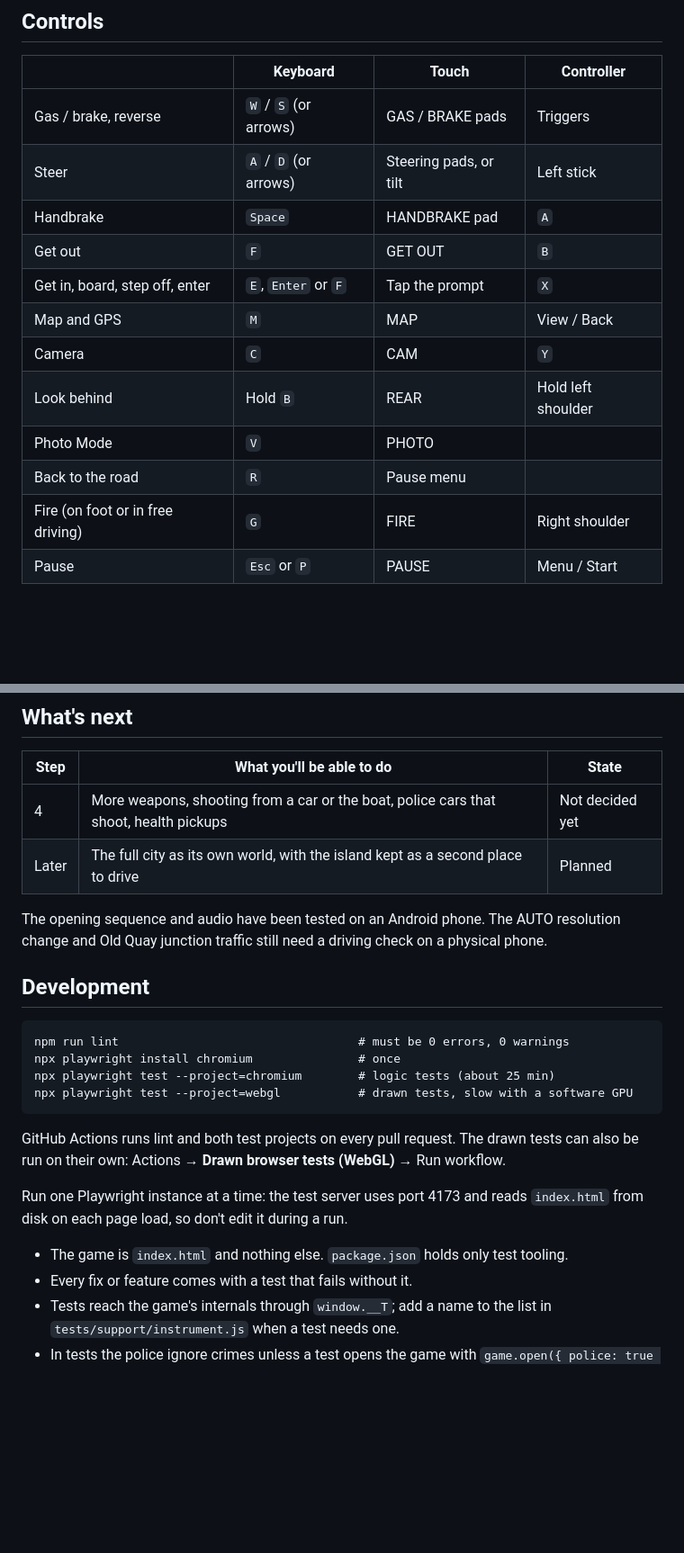
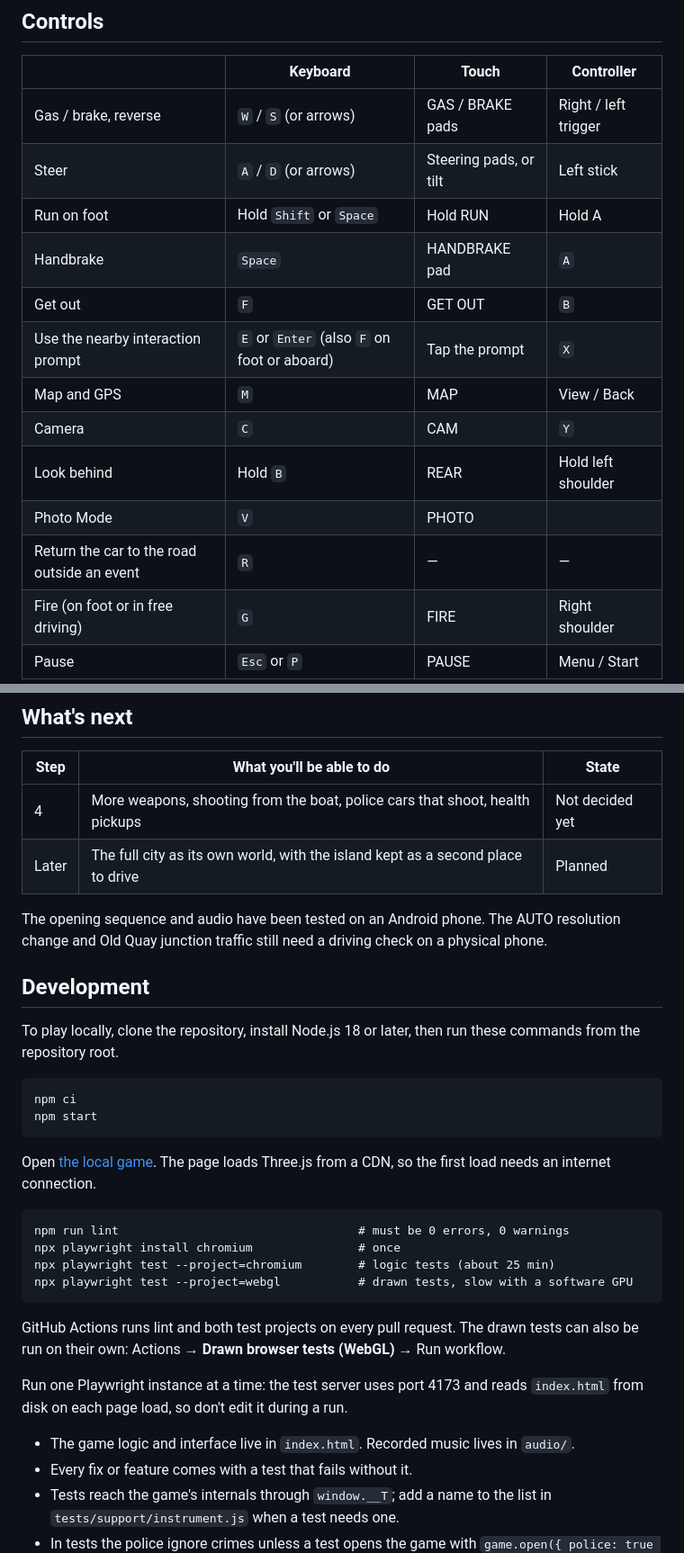
Before and after one commit to joyeechuah/Port-Meridien, a Markdown page: README.md, 2 parts joined by grey strips. Shown at 90% size. Drawn GitHub-style; blank space fills up the shorter version.

````diff
--- a/README.md
+++ b/README.md
@@ -39,16 +34,17 @@ The browser remembers your graphics mode, FLASHES setting, VIOLENCE level and pi
 
 | | Keyboard | Touch | Controller |
 | --- | --- | --- | --- |
-| Gas / brake, reverse | `W` / `S` (or arrows) | GAS / BRAKE pads | Triggers |
+| Gas / brake, reverse | `W` / `S` (or arrows) | GAS / BRAKE pads | Right / left trigger |
 | Steer | `A` / `D` (or arrows) | Steering pads, or tilt | Left stick |
+| Run on foot | Hold `Shift` or `Space` | Hold RUN | Hold A |
 | Handbrake | `Space` | HANDBRAKE pad | `A` |
 | Get out | `F` | GET OUT | `B` |
-| Get in, board, step off, enter | `E`, `Enter` or `F` | Tap the prompt | `X` |
+| Use the nearby interaction prompt | `E` or `Enter` (also `F` on foot or aboard) | Tap the prompt | `X` |
 | Map and GPS | `M` | MAP | View / Back |
 | Camera | `C` | CAM | `Y` |
 | Look behind | Hold `B` | REAR | Hold left shoulder |
 | Photo Mode | `V` | PHOTO | |
-| Back to the road | `R` | Pause menu | |
+| Return the car to the road outside an event | `R` | — | — |
 | Fire (on foot or in free driving) | `G` | FIRE | Right shoulder |
 | Pause | `Esc` or `P` | PAUSE | Menu / Start |
 
@@ -139,12 +135,21 @@ These rules are working decisions, recorded in [docs/STEP4_DECISIONS.md](docs/ST
 
 | Step | What you'll be able to do | State |
 | --- | --- | --- |
-| 4 | More weapons, shooting from a car or the boat, police cars that shoot, health pickups | Not decided yet |
+| 4 | More weapons, shooting from the boat, police cars that shoot, health pickups | Not decided yet |
 | Later | The full city as its own world, with the island kept as a second place to drive | Planned |
 
 The opening sequence and audio have been tested on an Android phone. The AUTO resolution change and Old Quay junction traffic still need a driving check on a physical phone.
 
 ## Development
+
+To play locally, clone the repository, install Node.js 18 or later, then run these commands from the repository root.
+
+```sh
+npm ci
+npm start
+```
+
+Open [the local game](http://127.0.0.1:4173/index.html). The page loads Three.js from a CDN, so the first load needs an internet connection.
 
 ```
 npm run lint                                  # must be 0 errors, 0 warnings
@@ -157,7 +162,7 @@ GitHub Actions runs lint and both test projects on every pull request. The drawn
 
 Run one Playwright instance at a time: the test server uses port 4173 and reads `index.html` from disk on each page load, so don't edit it during a run.
 
-- The game is `index.html` and nothing else. `package.json` holds only test tooling.
+- The game logic and interface live in `index.html`. Recorded music lives in `audio/`.
 - Every fix or feature comes with a test that fails without it.
 - Tests reach the game's internals through `window.__T`; add a name to the list in `tests/support/instrument.js` when a test needs one.
 - In tests the police ignore crimes unless a test opens the game with `game.open({ police: true })`, so a crash in an unrelated test never starts a chase.
````
Also changed, not shown: other parts of README.md (+10 -15 lines), docs/images/harbour-arrival.jpg (added), docs/images/port-meridien.jpg (added), 2 other files.
